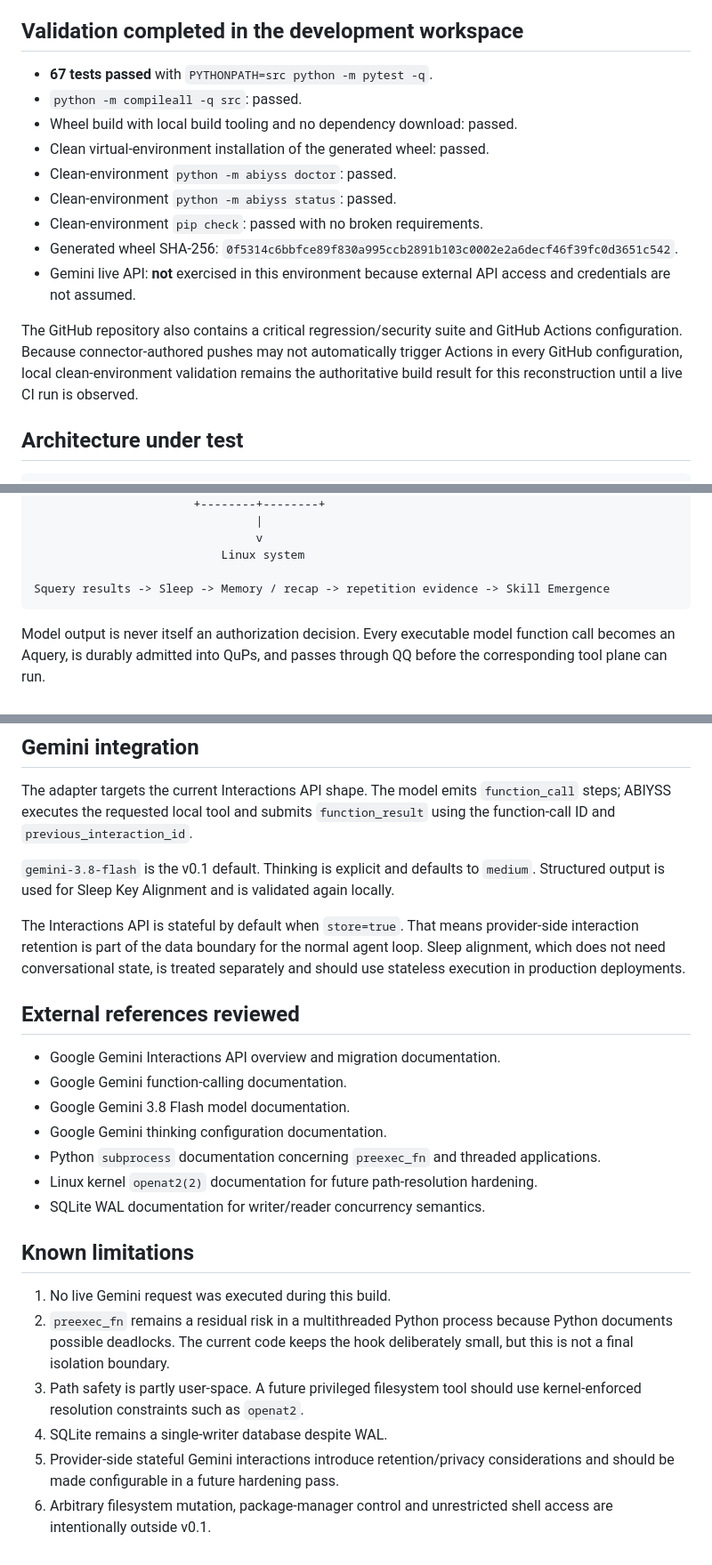
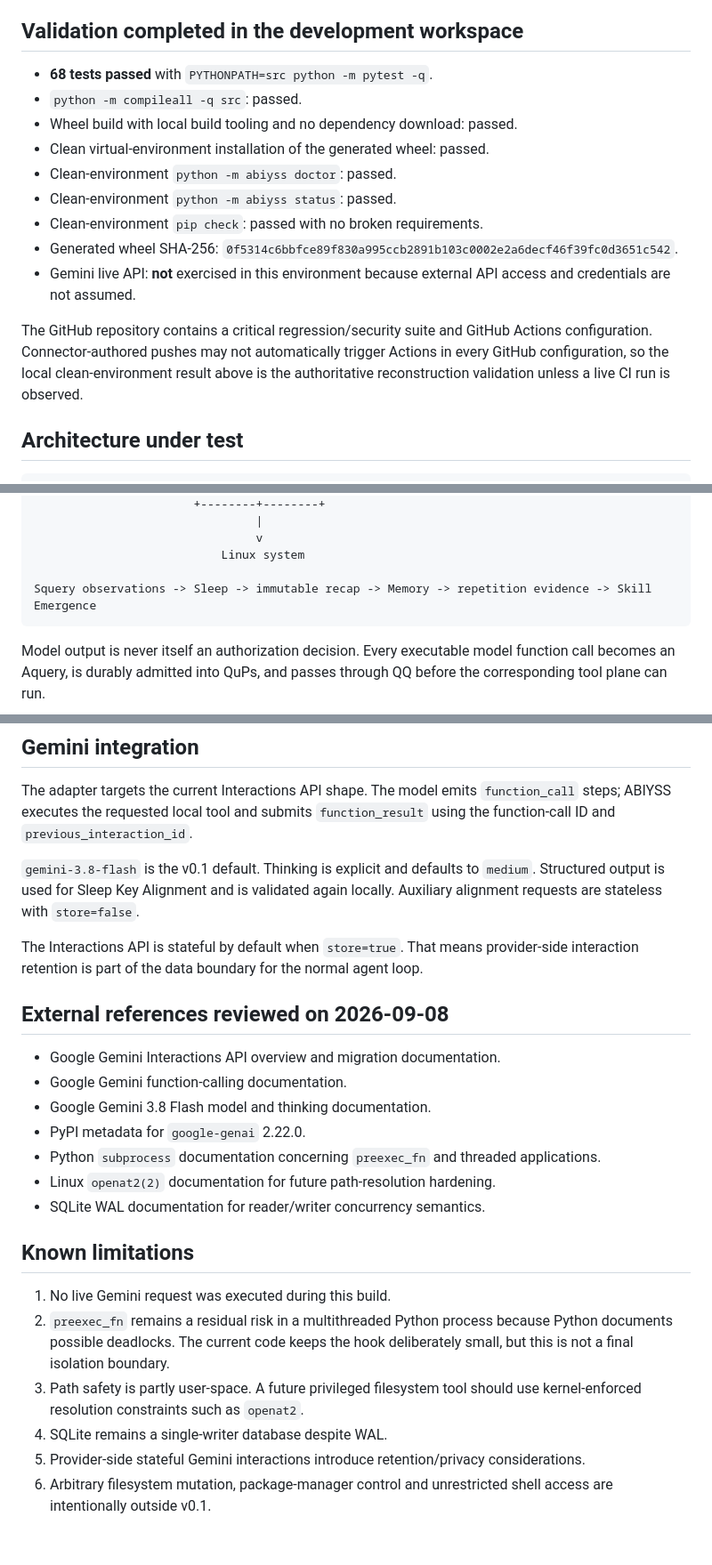
Before and after one commit to rafaelsantos-cs/Abiyss-Runtime-Project, a Markdown page: docs/BUILD_REPORT.md, 3 parts joined by grey strips. Shown at 89% size. Drawn GitHub-style.

Commit message:
docs: record final 68-test v0.1 validation

````diff
--- a/docs/BUILD_REPORT.md
+++ b/docs/BUILD_REPORT.md
@@ -13,7 +13,7 @@ This release is a deliberate reconstruction from the recovered ABIYSS context. H
 
 ## Validation completed in the development workspace
 
-- **67 tests passed** with `PYTHONPATH=src python -m pytest -q`.
+- **68 tests passed** with `PYTHONPATH=src python -m pytest -q`.
 - `python -m compileall -q src`: passed.
 - Wheel build with local build tooling and no dependency download: passed.
 - Clean virtual-environment installation of the generated wheel: passed.
@@ -23,7 +23,7 @@ This release is a deliberate reconstruction from the recovered ABIYSS context. H
 - Generated wheel SHA-256: `0f5314c6bbfce89f830a995ccb2891b103c0002e2a6decf46f39fc0d3651c542`.
 - Gemini live API: **not** exercised in this environment because external API access and credentials are not assumed.
 
-The GitHub repository also contains a critical regression/security suite and GitHub Actions configuration. Because connector-authored pushes may not automatically trigger Actions in every GitHub configuration, local clean-environment validation remains the authoritative build result for this reconstruction until a live CI run is observed.
+The GitHub repository contains a critical regression/security suite and GitHub Actions configuration. Connector-authored pushes may not automatically trigger Actions in every GitHub configuration, so the local clean-environment result above is the authoritative reconstruction validation unless a live CI run is observed.
 
 ## Architecture under test
 
@@ -51,7 +51,7 @@ The GitHub repository also contains a critical regression/security suite and Git
                                 v
                            Linux system
 
-Squery results -> Sleep -> Memory / recap -> repetition evidence -> Skill Emergence
+Squery observations -> Sleep -> immutable recap -> Memory -> repetition evidence -> Skill Emergence
 ```
 
 Model output is never itself an authorization decision. Every executable model function call becomes an Aquery, is durably admitted into QuPs, and passes through QQ before the corresponding tool plane can run.
@@ -100,19 +100,19 @@ These mechanisms are **guardrails, not a hostile-code sandbox**. Production exec
 
 The adapter targets the current Interactions API shape. The model emits `function_call` steps; ABIYSS executes the requested local tool and submits `function_result` using the function-call ID and `previous_interaction_id`.
 
-`gemini-3.8-flash` is the v0.1 default. Thinking is explicit and defaults to `medium`. Structured output is used for Sleep Key Alignment and is validated again locally.
+`gemini-3.8-flash` is the v0.1 default. Thinking is explicit and defaults to `medium`. Structured output is used for Sleep Key Alignment and is validated again locally. Auxiliary alignment requests are stateless with `store=false`.
 
-The Interactions API is stateful by default when `store=true`. That means provider-side interaction retention is part of the data boundary for the normal agent loop. Sleep alignment, which does not need conversational state, is treated separately and should use stateless execution in production deployments.
+The Interactions API is stateful by default when `store=true`. That means provider-side interaction retention is part of the data boundary for the normal agent loop.
 
-## External references reviewed
+## External references reviewed on 2026-09-08
 
 - Google Gemini Interactions API overview and migration documentation.
 - Google Gemini function-calling documentation.
-- Google Gemini 3.8 Flash model documentation.
-- Google Gemini thinking configuration documentation.
+- Google Gemini 3.8 Flash model and thinking documentation.
+- PyPI metadata for `google-genai` 2.22.0.
 - Python `subprocess` documentation concerning `preexec_fn` and threaded applications.
-- Linux kernel `openat2(2)` documentation for future path-resolution hardening.
-- SQLite WAL documentation for writer/reader concurrency semantics.
+- Linux `openat2(2)` documentation for future path-resolution hardening.
+- SQLite WAL documentation for reader/writer concurrency semantics.
 
 ## Known limitations
 
@@ -120,5 +120,5 @@ The Interactions API is stateful by default when `store=true`. That means provid
 2. `preexec_fn` remains a residual risk in a multithreaded Python process because Python documents possible deadlocks. The current code keeps the hook deliberately small, but this is not a final isolation boundary.
 3. Path safety is partly user-space. A future privileged filesystem tool should use kernel-enforced resolution constraints such as `openat2`.
 4. SQLite remains a single-writer database despite WAL.
-5. Provider-side stateful Gemini interactions introduce retention/privacy considerations and should be made configurable in a future hardening pass.
+5. Provider-side stateful Gemini interactions introduce retention/privacy considerations.
 6. Arbitrary filesystem mutation, package-manager control and unrestricted shell access are intentionally outside v0.1.
````
